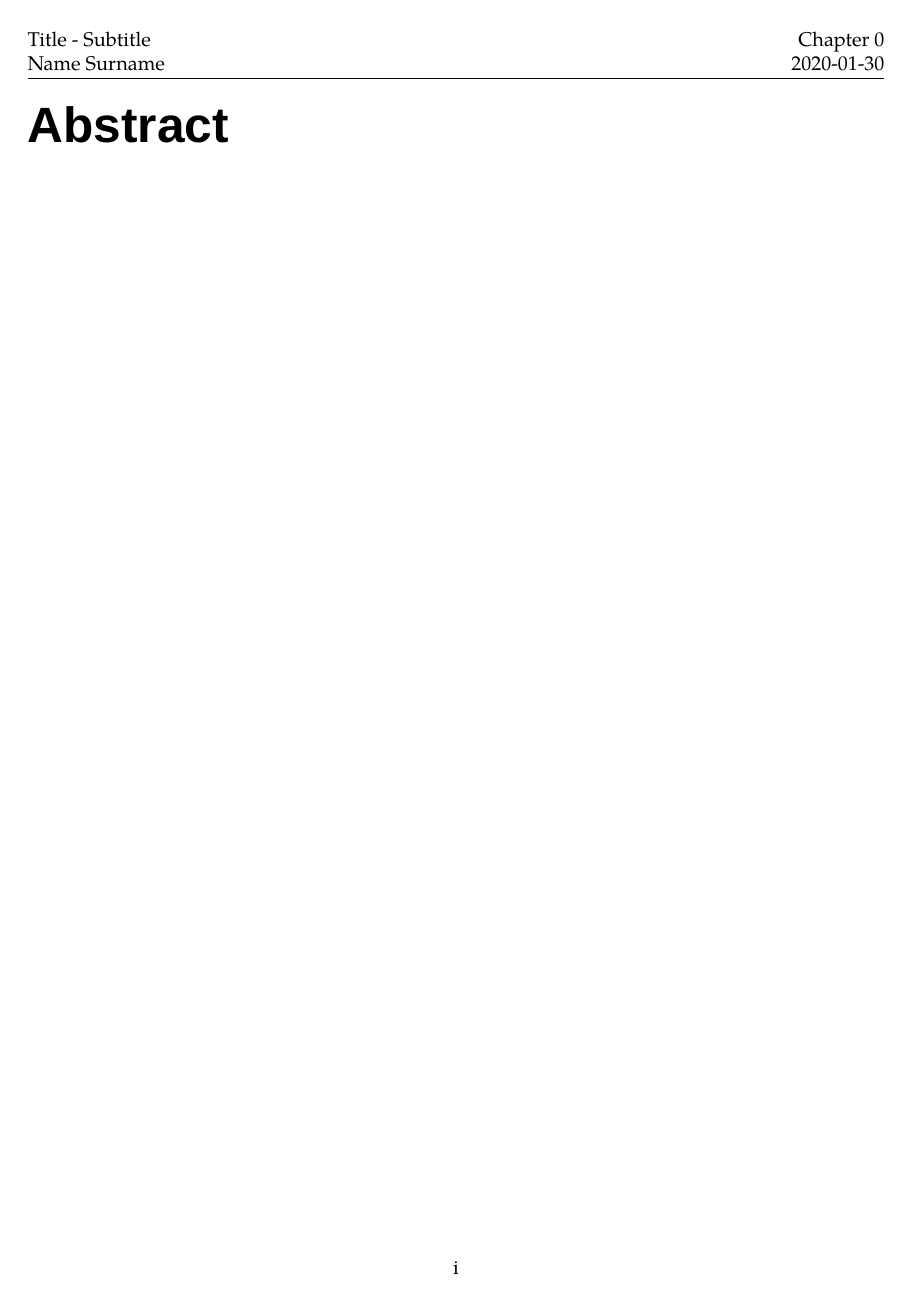
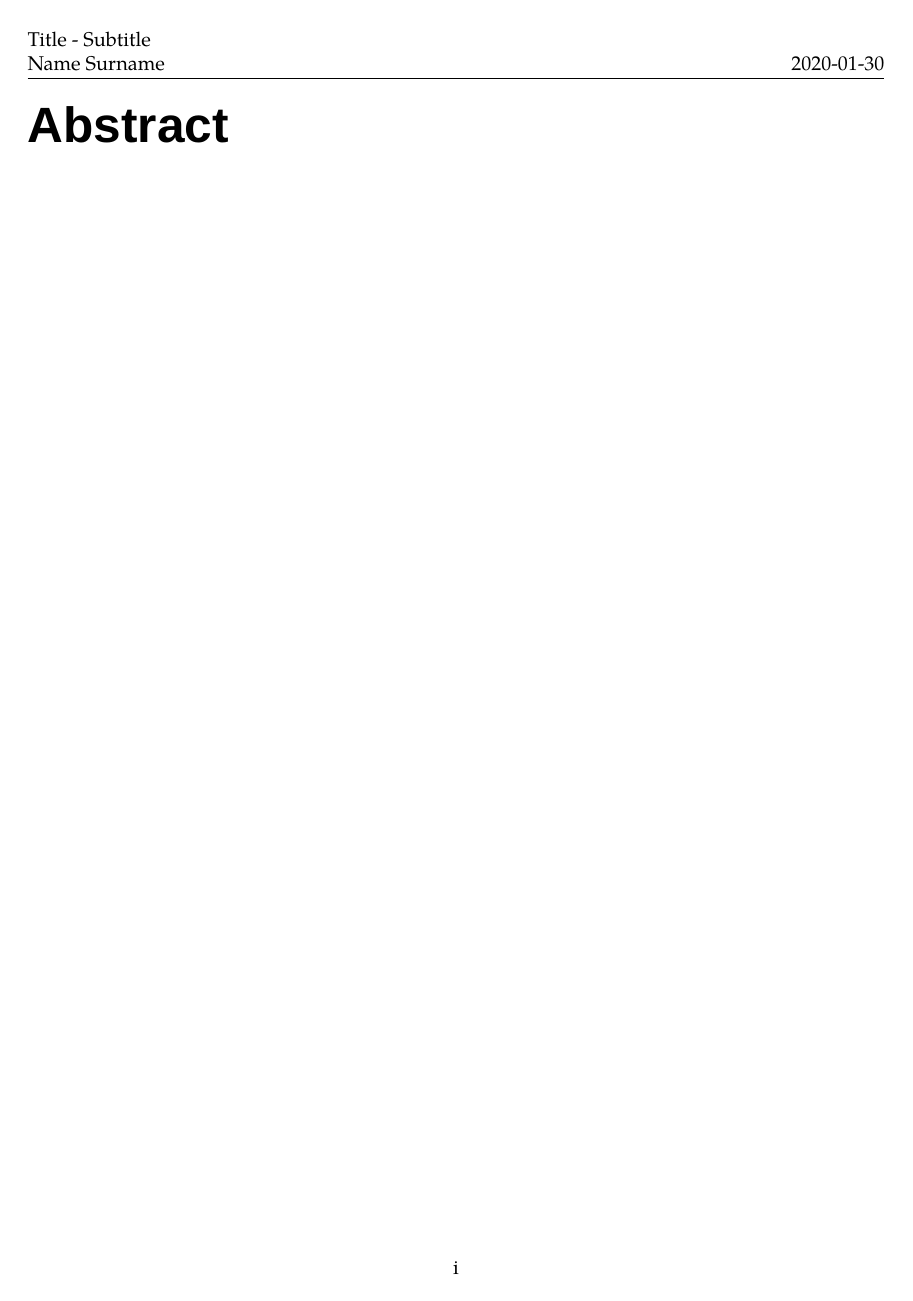
Before and after one commit to raho1501/Unofficial-Thesis-Template, a LaTeX thesis (main.tex): page 3 of 15. Compiled offline with XeLaTeX; a missing font is replaced by an installed copy or a similar font.

Commit message:
rip header

```diff
--- a/main.tex
+++ b/main.tex
@@ -40,7 +40,7 @@
 
 % Redefine the plain page style
 \fancypagestyle{plain}{%
-    \fancyhead[R]{Chapter \thechapter\\\today}
+    \fancyhead[R]{\today}
     \fancyhead[L]{Title - Subtitle\\Name Surname}
     \fancyfoot[C]{\thepage}
 }
@@ -92,7 +92,7 @@ Department of Information and Communication Systems\\
 \pagenumbering{roman}
 \pagestyle{fancy}
 \fancyhead{}
-\fancyhead[R]{Chapter \thechapter\\\today}
+\fancyhead[R]{\today}
 \fancyhead[L]{Title - Subtitle\\Name Surname}
 \fancyfoot[C]{\thepage}
 
```
